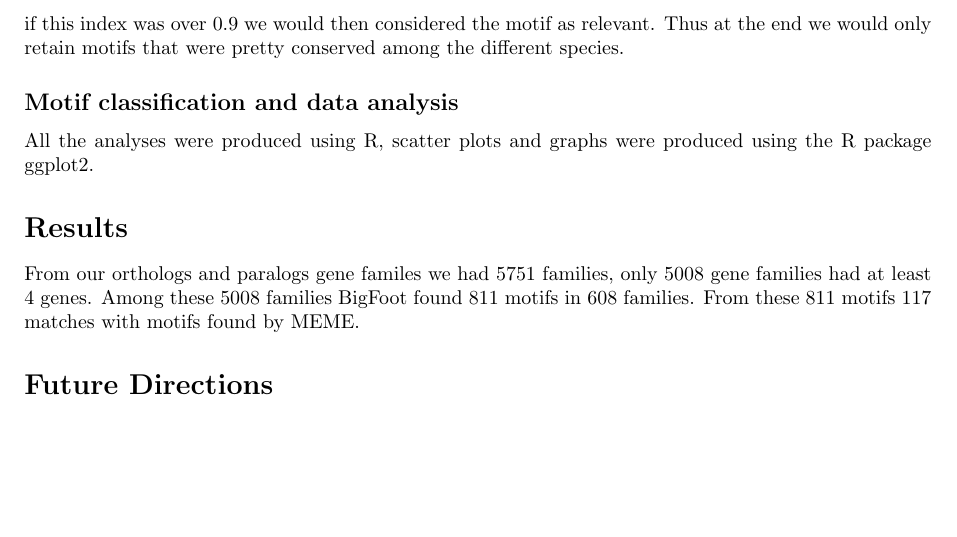
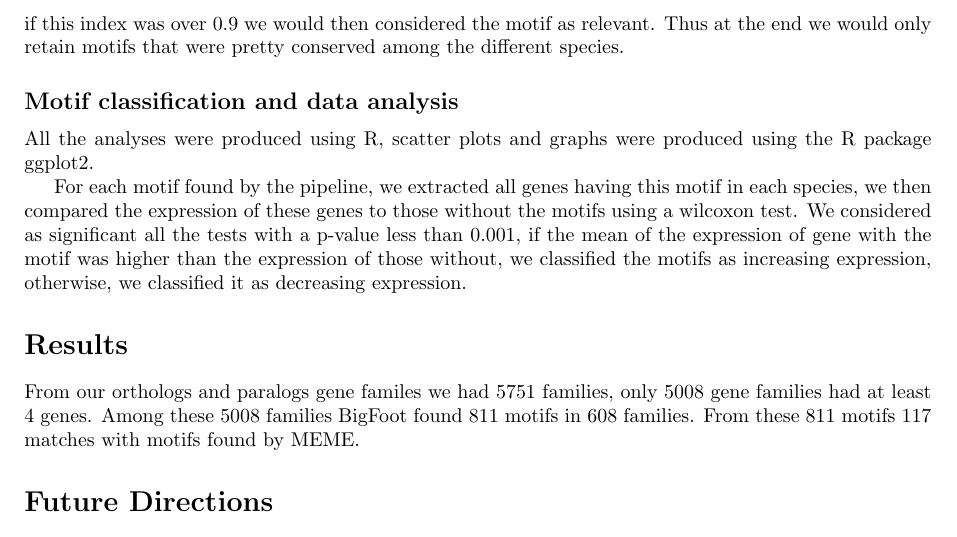
Before and after one commit to Rekyt/Lynch-lab-Report, a LaTeX document (plos_template.tex, which reads Materials.tex): part of page 4 of 13, cut so that both start at the same text, the shorter picture padded with empty space. Compiled offline with pdfLaTeX.

Commit message:
Began to explain data analysis

```diff
--- a/Materials.tex
+++ b/Materials.tex
@@ -49,3 +49,5 @@ if this index was over $0.9$ we would then considered the motif as relevant. Thu
 \subsection*{Motif classification and data analysis}
 
 All the analyses were produced using R, scatter plots and graphs were produced using the R package ggplot2.
+
+For each motif found by the pipeline, we extracted all genes having this motif in each species, we then compared the expression of these genes to those without the motifs using a wilcoxon test. We considered as significant all the tests with a p-value less than 0.001, if the mean of the expression of gene with the motif was higher than the expression of those without, we classified the motifs as increasing expression, otherwise, we classified it as decreasing expression.
```
